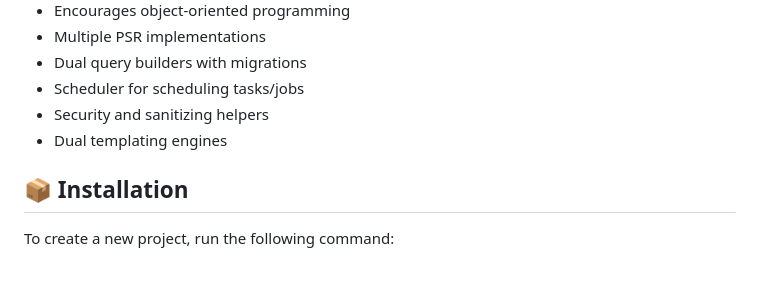
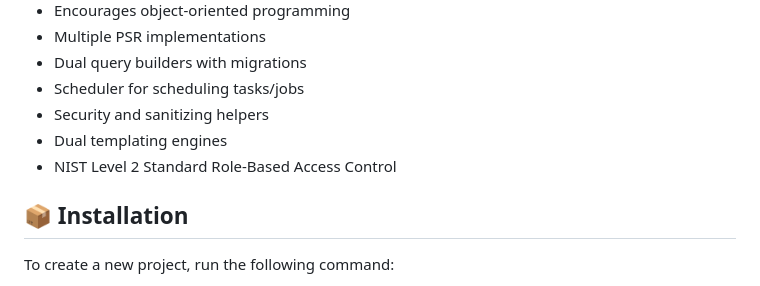
Before and after one commit to codefyphp/skeleton, a Markdown page: README.md, the part around the change. GitHub-like rendering.

Commit message:
Updated readme about RBAC.
Signed-off-by: Joshua Parker <joshua@joshuaparker.dev>

```diff
--- a/README.md
+++ b/README.md
@@ -46,6 +46,7 @@ none of the features and instead use the interfaces to build your own implementa
 - Scheduler for scheduling tasks/jobs
 - Security and sanitizing helpers
 - Dual templating engines
+- NIST Level 2 Standard Role-Based Access Control
 
 ## 📦 Installation
 
```
